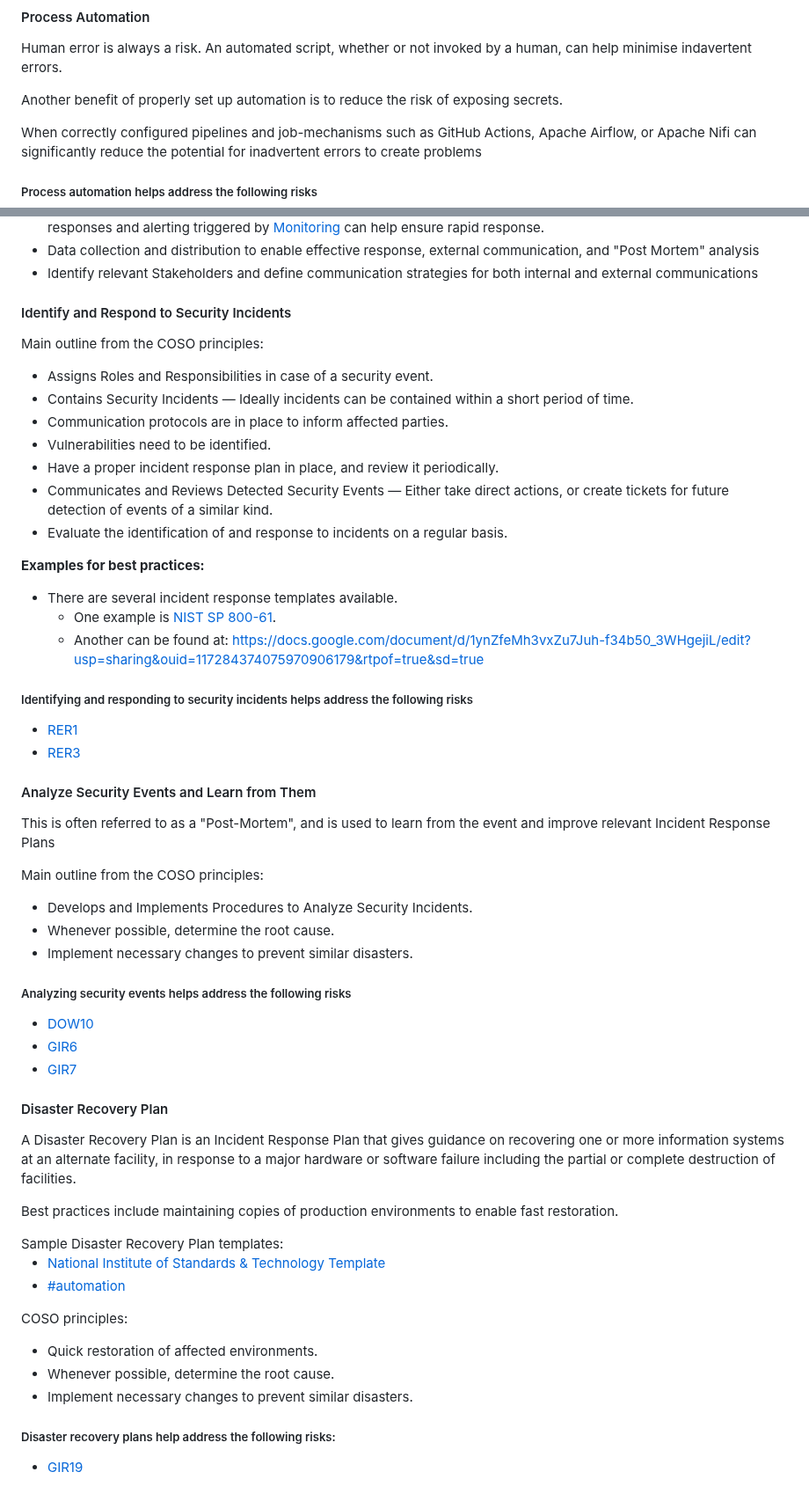
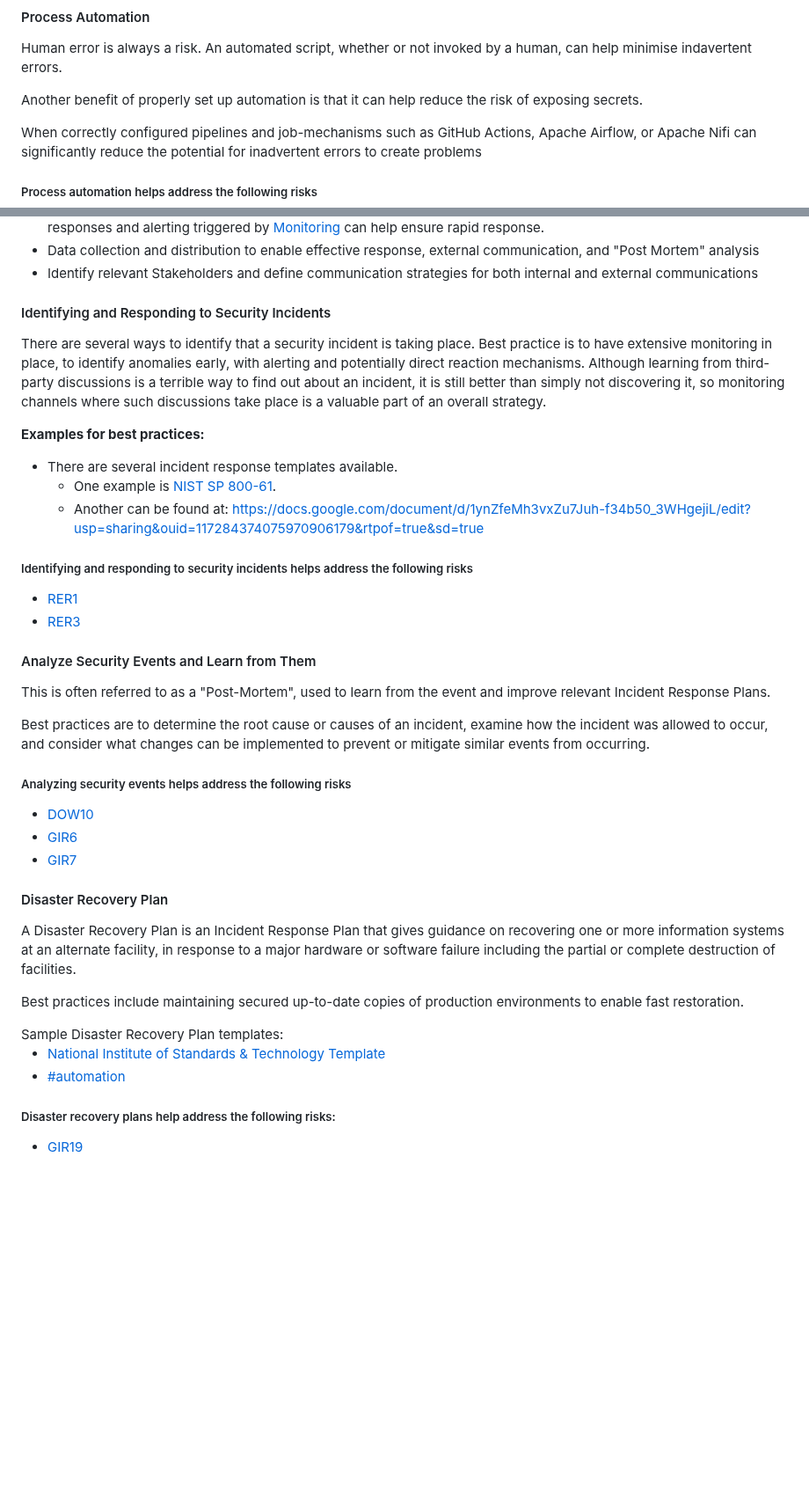
Before and after one commit to lidofinance/valos, a Markdown page: spec-update-draft.md, 2 parts joined by grey strips. Shown at 88% size. Rendered like a GitHub page; blank space fills up the shorter version.

```diff
--- a/spec-update-draft.md
+++ b/spec-update-draft.md
@@ -1489,7 +1476,7 @@ Containerized and orchestrated environments are designed to reinforce security b
 
 Human error is always a risk. An automated script, whether or not invoked by a human, can help minimise indavertent errors.
 
-Another benefit of properly set up automation is to reduce the risk of exposing secrets.
+Another benefit of properly set up automation is that it can help reduce the risk of exposing secrets.
 
 When correctly configured pipelines and job-mechanisms such as GitHub Actions, Apache Airflow, or Apache Nifi can significantly reduce the potential for inadvertent errors to create problems
 
@@ -1639,19 +1626,10 @@ Best practices for Incident response plans include
 - Identify relevant Stakeholders and define communication strategies for both internal and external communications
 
 <a id="sec-mitigations-response"></a>
-#### Identify and Respond to Security Incidents
-
-Main outline from the COSO principles:
-
-* Assigns Roles and Responsibilities in case of a security event.
-* Contains Security Incidents — Ideally incidents can be contained within a short period of time.
-* Communication protocols are in place to inform affected parties.
-* Vulnerabilities need to be identified.
-* Have a proper incident response plan in place, and review it periodically.
-* Communicates and Reviews Detected Security Events — Either take direct actions, or create tickets for future detection of events of a similar kind.
-* Evaluate the identification of and response to incidents on a regular basis.
-
-
+#### Identifying and Responding to Security Incidents
+
+There are several ways to identify that a security incident is taking place. Best practice is to have extensive monitoring in place, to identify anomalies early,
+with alerting and potentially direct reaction mechanisms. Although learning from third-party discussions is a terrible way to find out about an incident, it is still better than simply not discovering it, so monitoring channels where such discussions take place is a valuable part of an overall strategy.
 
 **Examples for best practices:**
 
@@ -1671,13 +1649,10 @@ Main outline from the COSO principles:
 #### Analyze Security Events and Learn from Them
 
 This is often referred to as a "<dfn id="def-post-mortem">Post-Mortem</dfn>",
-and is used to learn from the event and improve relevant Incident Response Plans
-
-Main outline from the COSO principles:
-
-* Develops and Implements Procedures to Analyze Security Incidents.
-* Whenever possible, determine the root cause.
-* Implement necessary changes to prevent similar disasters.
+used to learn from the event and improve relevant Incident Response Plans.
+
+Best practices are to determine the root cause or causes of an incident, examine how the incident was allowed to occur,
+and consider what changes can be implemented to prevent or mitigate similar events from occurring.
 
 <div class="info">
 
@@ -1693,19 +1668,13 @@ Main outline from the COSO principles:
 A Disaster Recovery Plan is an Incident Response Plan that gives guidance on recovering one or more information systems at an alternate facility,
 in response to a major hardware or software failure including the partial or complete destruction of facilities.
 
-Best practices include maintaining copies of production environments to enable fast restoration.
+Best practices include maintaining secured up-to-date copies of production environments to enable fast restoration.
 
 <div class="info">
 Sample Disaster Recovery Plan templates:
 
 * [National Institute of Standards & Technology Template](https://csrc.nist.gov/files/pubs/sp/800/34/r1/upd1/final/docs/sp800-34-rev1_cp_template_high_impact_system.docx)
 * [#automation](../mitigation-and-controls-library/collection-of-tools-scripts-and-templates.md#automation "mention")
-
-COSO principles:
-
-* Quick restoration of affected environments.
-* Whenever possible, determine the root cause.
-* Implement necessary changes to prevent similar disasters.
 
 ##### Disaster recovery plans help address the following risks:
 
```
Also changed, not shown: other parts of spec-update-draft.md (+22 -35 lines).
